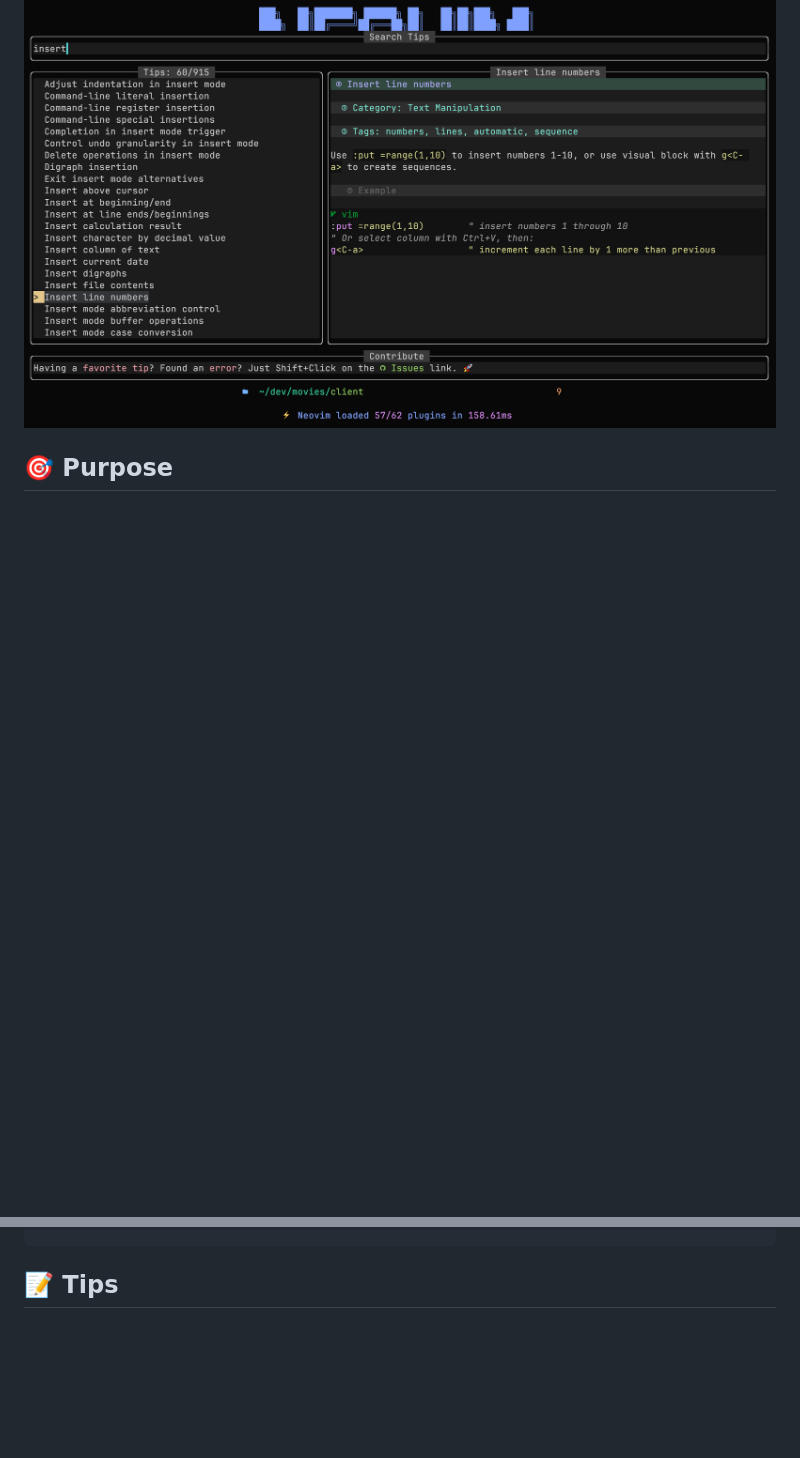
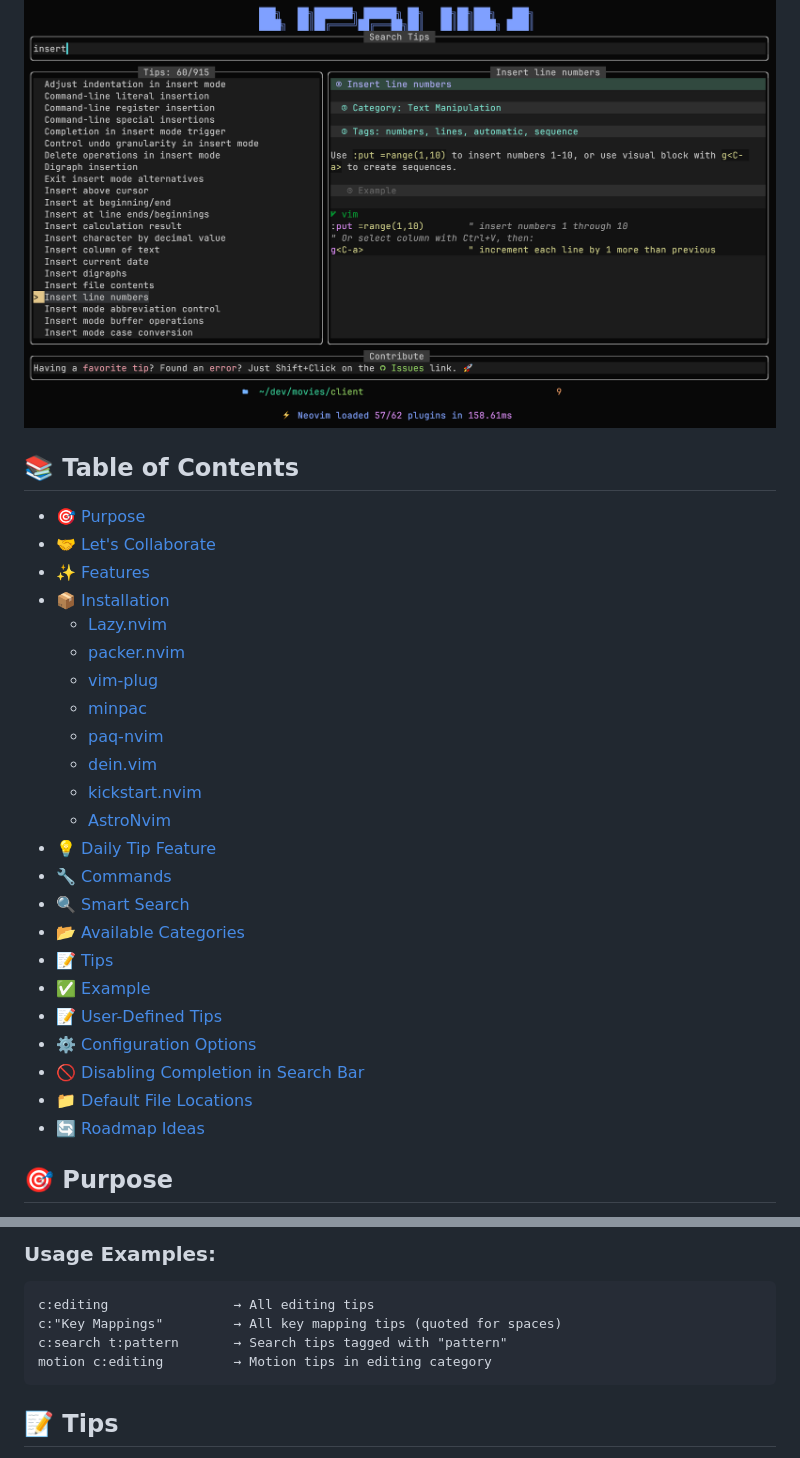
Before and after one commit to saxon1964/neovim-tips, a Markdown page: README.md, 2 parts joined by grey strips. Drawn GitHub-style; blank space fills up the shorter version.

Commit message:
Add table of contents to README file

````diff
--- a/README.md
+++ b/README.md
@@ -9,6 +9,32 @@
 
 
 ![Neovim tips tip of the day](images/s2.png)
+
+## 📚 Table of Contents
+
+- [🎯 Purpose](#-purpose)
+- [🤝 Let's Collaborate](#-lets-collaborate)
+- [✨ Features](#-features)
+- [📦 Installation](#-installation)
+  - [Lazy.nvim](#lazynvim)
+  - [packer.nvim](#packernvim)
+  - [vim-plug](#vim-plug)
+  - [minpac](#minpac)
+  - [paq-nvim](#paq-nvim)
+  - [dein.vim](#deinvim)
+  - [kickstart.nvim](#kickstartnvim)
+  - [AstroNvim](#astronvim)
+- [💡 Daily Tip Feature](#-daily-tip-feature)
+- [🔧 Commands](#-commands)
+- [🔍 Smart Search](#-smart-search)
+- [📂 Available Categories](#-available-categories)
+- [📝 Tips](#-tips)
+- [✅ Example](#-example)
+- [📝 User-Defined Tips](#-user-defined-tips)
+- [⚙️ Configuration Options](#️-configuration-options)
+- [🚫 Disabling Completion in Search Bar](#-disabling-completion-in-search-bar)
+- [📁 Default File Locations](#-default-file-locations)
+- [🔄 Roadmap Ideas](#-roadmap-ideas)
 
 ## 🎯 Purpose
 
@@ -348,3 +457,13 @@ c:"Key Mappings" leader        → leader key mapping tips
+</details>
+
+### Usage Examples:
+```
+c:editing                → All editing tips
+c:"Key Mappings"         → All key mapping tips (quoted for spaces)
+c:search t:pattern       → Search tips tagged with "pattern"
+motion c:editing         → Motion tips in editing category
+```
+
 ## 📝 Tips
 
 Each tip should follow this format:
````
Also changed, not shown: other parts of README.md (+84 -1 lines).
